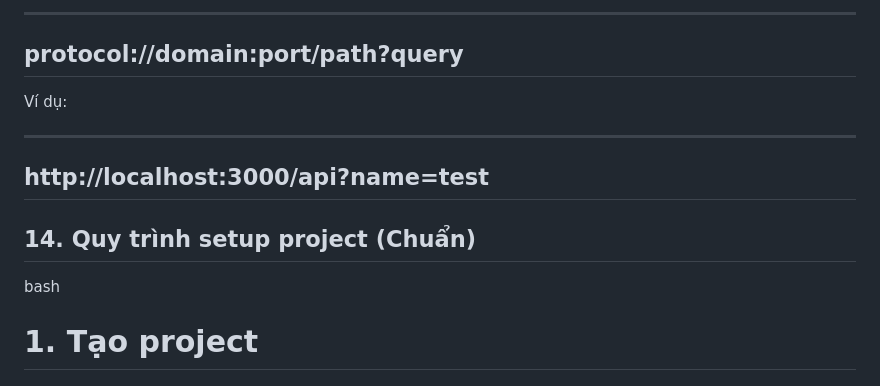
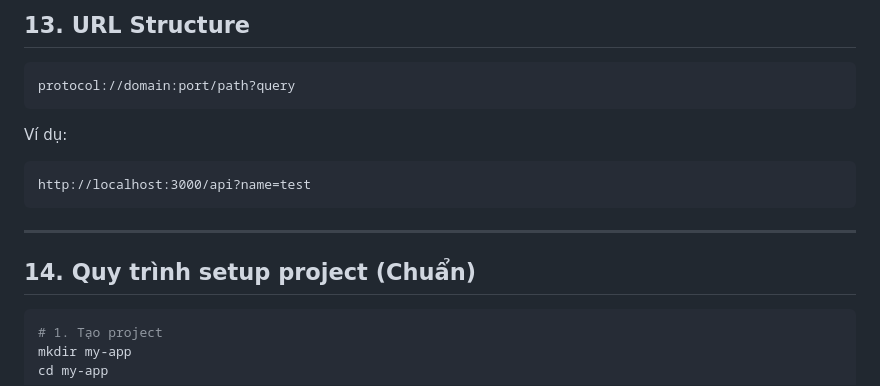
Before and after one commit to cubo-26/Web_apps, a Markdown page: README.md, the part around one of its changes. Rendered like a GitHub page.

````diff
--- a/README.md
+++ b/README.md
@@ -302,17 +358,21 @@ Node.js hoạt động theo mô hình:
 
----------------------------------------------------------
+##  13. URL Structure
+
+```
 protocol://domain:port/path?query
----------------------------------------------------------
+```
 
 Ví dụ:
 
----------------------------------------------------------
+```
 http://localhost:3000/api?name=test
----------------------------------------------------------
+```
 
-## 14. Quy trình setup project (Chuẩn)
+---
 
-bash
+##  14. Quy trình setup project (Chuẩn)
+
+```bash
 # 1. Tạo project
 mkdir my-app
 cd my-app
````
Also changed, not shown: other parts of README.md (+150 -86 lines).
